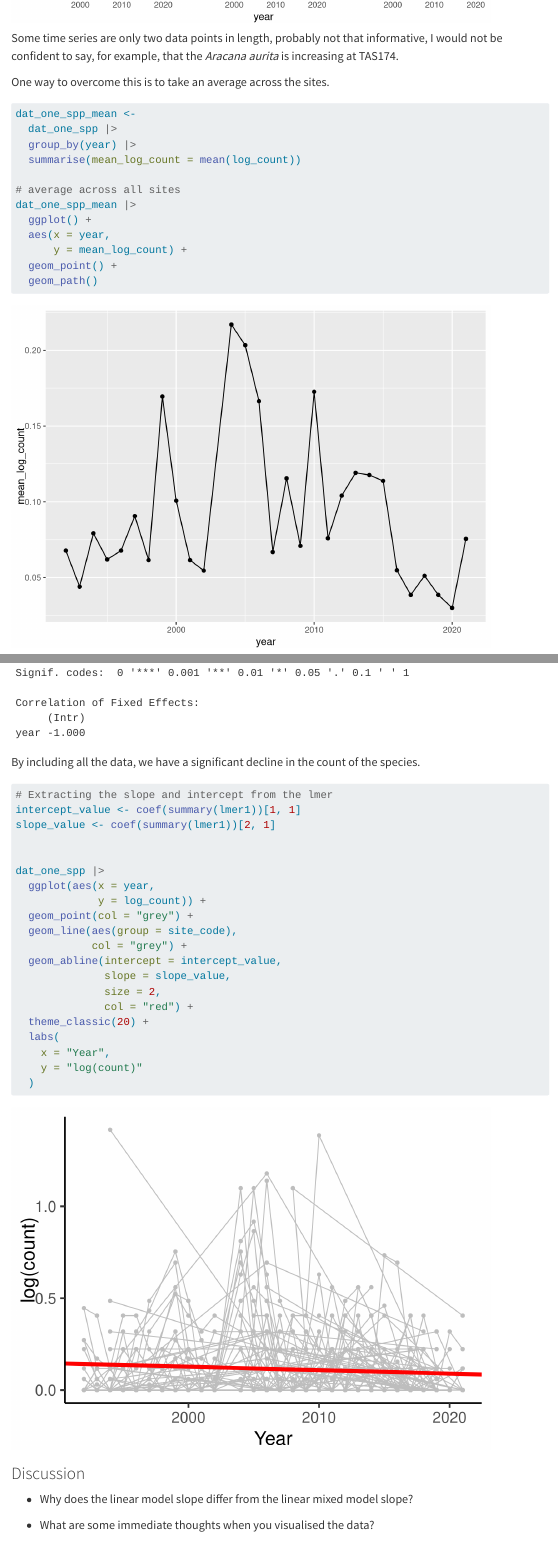
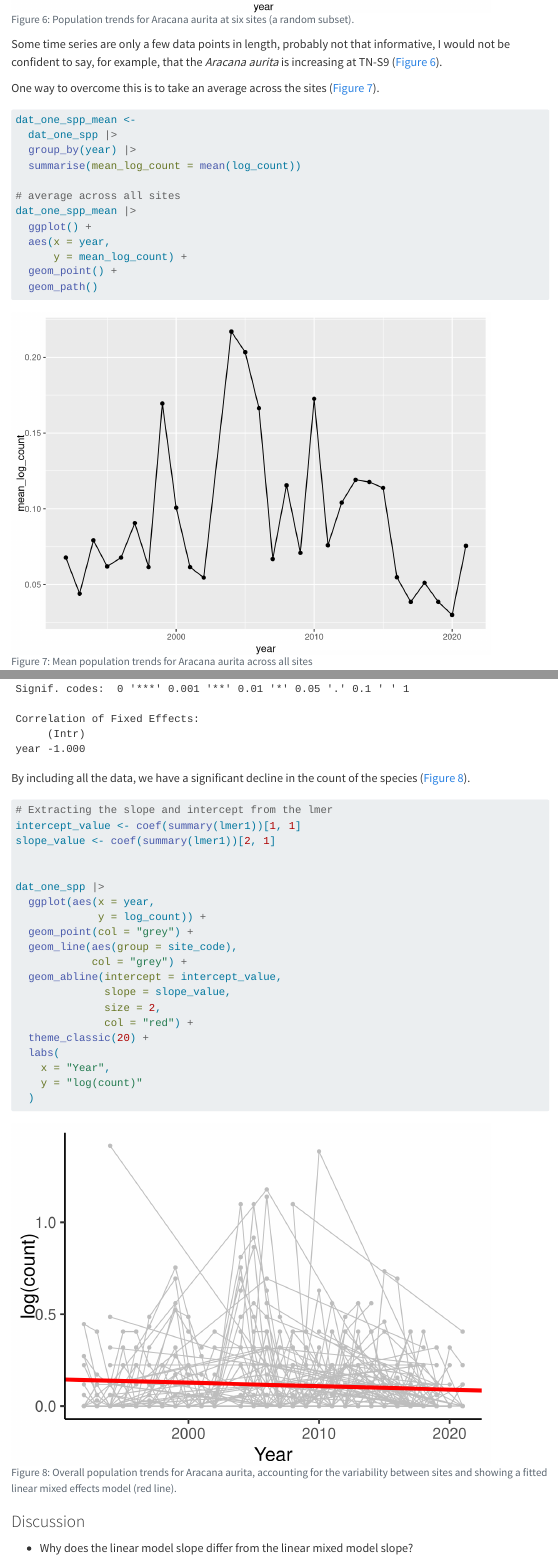
Before and after one commit to FreddieJH/ksm718_extinction_prac, a Quarto document (extinction_modelling.qmd): the page in a window 1100 px wide, from 7770 px down before the commit and from 7780 px down after it, and a second part further down, joined at a grey line. Rendered offline with R 4.5, knitr and Pandoc in place of Quarto, with nearby package versions; menus at the side of the page are left out; long lines of code are wrapped.

Commit message:
added captions and links to ggplot figures

````diff
--- a/extinction_modelling.qmd
+++ b/extinction_modelling.qmd
@@ -245,6 +245,8 @@ dat_one_spp <-
 There are lots of rows, as each site has its own time-series. How about we look at the time series for each site in a big plot?
 
 ```{r}
+#| fig-cap: "Population trends for Aracana aurita at six sites (a random subset)."
+#| label: "fig-trend6"
 
 dat_one_spp |>
   filter(str_detect(site_code, "TI-S|TN")) |> # selecting a few sites only
@@ -258,11 +260,13 @@ dat_one_spp |>
 
 ```
 
-Some time series are only two data points in length, probably not that informative, I would not be confident to say, for example, that the *Aracana aurita* is increasing at TAS174.
+Some time series are only a few data points in length, probably not that informative, I would not be confident to say, for example, that the *Aracana aurita* is increasing at TN-S9 (@fig-trend6).
 
-One way to overcome this is to take an average across the sites.
+One way to overcome this is to take an average across the sites (@fig-trendmean).
 
 ```{r}
+#| fig-cap: "Mean population trends for Aracana aurita across all sites"
+#| label: "fig-trendmean"
 
 dat_one_spp_mean <-
   dat_one_spp |>
@@ -304,9 +308,11 @@ summary(lmer1)
 
 ```
 
-By including all the data, we have a significant decline in the count of the species.
+By including all the data, we have a significant decline in the count of the species (@fig-trendlmer).
 
 ```{r}
+#| fig-cap: "Overall population trends for Aracana aurita, accounting for the variability between sites and showing a fitted linear mixed effects model (red line)."
+#| label: "fig-trendlmer"
 
 # Extracting the slope and intercept from the lmer
 intercept_value <- coef(summary(lmer1))[1, 1]
````
Also changed, not shown: .quarto/idx/extinction_modelling.qmd.json, docs/search.json, 6 other files.
